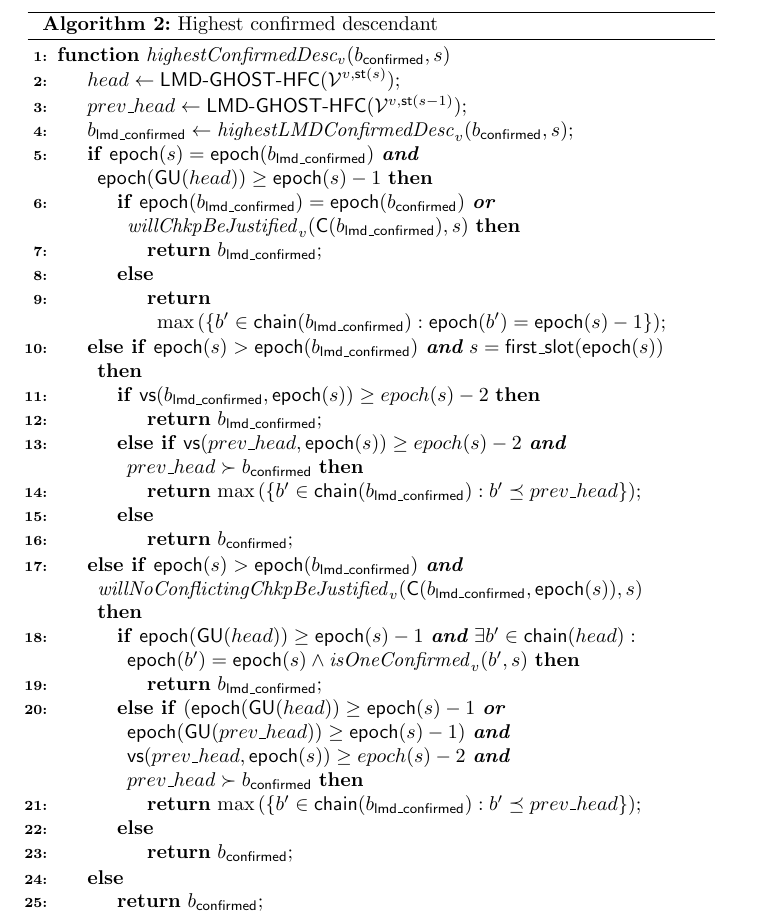
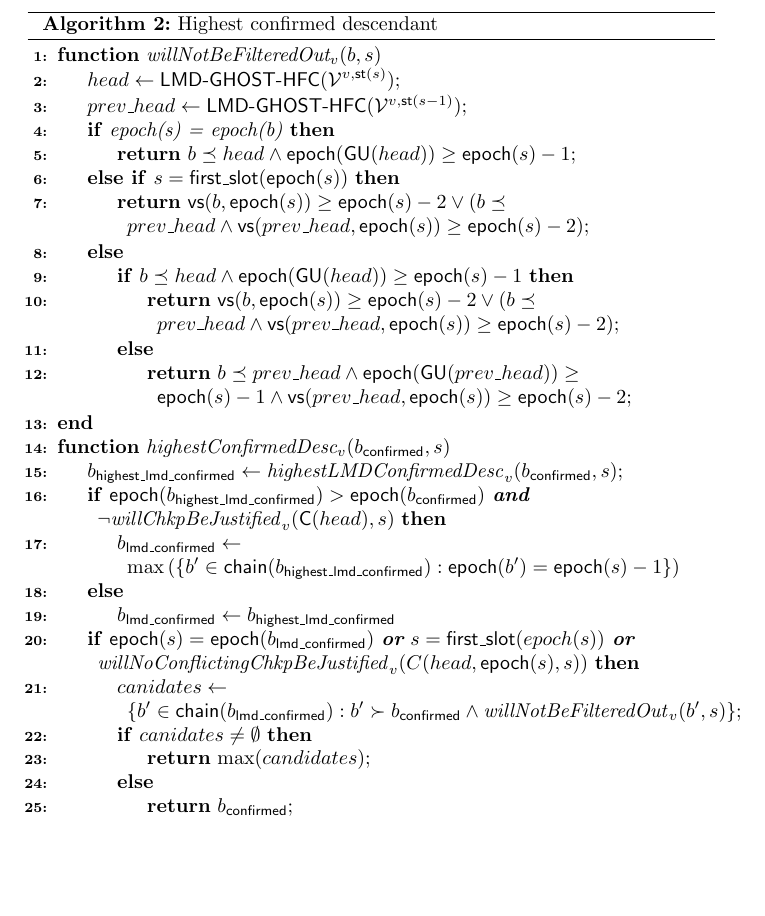
Before and after one commit to mkalinin/confirmation-rule, a LaTeX document (proof.tex, which reads preamble.tex): part of page 2 of 8, cut so that both start at the same text, the shorter picture padded with empty space. Compiled offline with pdfLaTeX.

Commit message:
Introduce willNotBeFilteredOut and fix bug

```diff
--- a/preamble.tex
+++ b/preamble.tex
@@ -603,6 +603,7 @@
 \newcommand{\isLMDConfirmed}{\ensuremath{\mathit{isLMDConfirmed}}}
 \newcommand{\willChkpBeJustified}{\ensuremath{\mathit{willChkpBeJustified}}}
 \newcommand{\willNoConflictingChkpBeJustified}{\ensuremath{\mathit{willNoConflictingChkpBeJustified}}}
+\newcommand{\willNotBeFilteredOut}{\ensuremath{\mathit{willNotBeFilteredOut}}}
 
 
 
--- a/proof.tex
+++ b/proof.tex
@@ -66,49 +66,53 @@ Let $\viewattime[val=v,time=\slotstart(s)]$ be the view of a validator $v$ at th
 \caption{Highest confirmed descendant}
 % \SetAlgoLined
 \SetAlgoNoLine
-\Fn{highestConfirmedDesc$_v(\bconfirmed, s)$}{
+\Fn{willNotBeFilteredOut$_v(b, s)$}{
     $\head \gets \LMDGHOSTHFC(\viewattime[val=v,time=\slotstart(s)])$\;
     $\phead \gets \LMDGHOSTHFC(\viewattime[val=v,time=\slotstart(s-1)])$\;
-    $\blmdconfirmed \gets \highestLMDConfirmedDesc_v(\bconfirmed, s)$\;
-    \uIf{$\epoch(s) = \epoch(\blmdconfirmed)$ \textbf{and}
-        $\epoch(\gu(\head)) \geq \epoch(s) - 1$}{
-        \uIf{$\epoch(\blmdconfirmed) = \epoch(\bconfirmed)$ \textbf{or}
-            $\willChkpBeJustified_v(\chkp(\blmdconfirmed), s)$}{
-            \Return{$\blmdconfirmed$}\;
+
+    \uIf{epoch(s) = epoch(b)}{
+        \Return{$b \preceq \head \wedge \epoch(\gu(head)) \geq \epoch(s)-1$}\;
+    }
+    \uElseIf{$s = \firstslot(\epoch(s))$}{
+        \Return{$\votsource[blck=b, time=\epoch(s)] \geq \epoch(s)-2 \lor
+                (b \preceq \phead \wedge \votsource[blck=\phead, time=\epoch(s)] \geq \epoch(s)-2)$}\;
+    }
+    \uElse {
+        \uIf{$b \preceq \head \wedge \epoch(\gu(\head)) \geq \epoch(s) - 1$} {
+            \Return{$\votsource[blck=b, time=\epoch(s)] \geq \epoch(s)-2 \lor
+                (b \preceq \phead \wedge \votsource[blck=\phead, time=\epoch(s)] \geq \epoch(s)-2)$}\;
         }
         \uElse{
-            \Return{$\max\left(\left\{b' \in \chain(\blmdconfirmed) : \epoch(b') = \epoch(s)-1\right\}\right)$}\;
+            \Return{$b \preceq \phead \wedge
+                    \epoch(\gu(\phead)) \geq \epoch(s) - 1 \wedge
+                    \votsource[blck=\phead, time=\epoch(s)] \geq \epoch(s)-2$}\;
         }
     }
-    \uElseIf{$\epoch(s) > \epoch(\blmdconfirmed)$ \textbf{and}
-            $s = \text{\firstslot}(\epoch(s))$}{
-        \uIf{$\votsource[blck=\blmdconfirmed,time=\epoch(s)] \geq epoch(s)-2$}{
-            \Return{$\blmdconfirmed$}\;
-        }
-        \uElseIf{$\votsource[time=\epoch(s),blck=\phead] \geq epoch(s)-2$ \textbf{and}
-                $\phead \succ \bconfirmed$}{
-            \Return{$\max\left(\left\{b' \in \chain(\blmdconfirmed) : b' \preceq \phead\right\}\right)$}\;
+}
+\Fn{highestConfirmedDesc$_v(\bconfirmed, s)$}{
+    $b_\mathsf{highest\_lmd\_confirmed} \gets \highestLMDConfirmedDesc_v(\bconfirmed, s)$\;
+    \uIf{$\epoch(b_\mathsf{highest\_lmd\_confirmed}) > \epoch(\bconfirmed)$ \textbf{and}
+        $\neg \willChkpBeJustified_v(\chkp(\head), s)$} {
+        $\blmdconfirmed \gets \max\left(\left\{b' \in \chain(b_\mathsf{highest\_lmd\_confirmed}) : \epoch(b') = \epoch(s)-1\right\}\right)$
+    }
+    \uElse {
+        $\blmdconfirmed \gets b_\mathsf{highest\_lmd\_confirmed}$
+    }
+
+    \uIf{$\epoch(s) = \epoch(\blmdconfirmed)$ \textbf{or}
+        $s = \firstslot(epoch(s))$ \textbf{or}
+        $\willNoConflictingChkpBeJustified_v(C(\head, \epoch(s), s))$} {
+
+        $canidates \gets \left\{b' \in \chain(\blmdconfirmed) : b' \succ \bconfirmed \wedge
+        \willNotBeFilteredOut_v(b', s)\right\}$;\\
+        \uIf{$canidates \ne \emptyset$}{
+            \Return{$\max(candidates)$}\;
         }
         \uElse{
             \Return{$\bconfirmed$}\;
         }
     }
-    \uElseIf{$\epoch(s) > \epoch(\blmdconfirmed)$ \textbf{and}
-            $\willNoConflictingChkpBeJustified_v(\chkp(\blmdconfirmed, \epoch(s)), s)$}{
-        \uIf{$\epoch(\gu(\head)) \geq \epoch(s)-1$ \textbf{and}
-            $\exists b' \in \chain(\head): \epoch(b') = \epoch(s) \wedge \isOneConfirmed_v(b', s)$}{
-            \Return{$\blmdconfirmed$}\;
-        }
-        \uElseIf{$(\epoch(\gu(\head)) \geq \epoch(s)-1$ \textbf{or} $\epoch(\gu(\phead)) \geq \epoch(s)-1)$ \textbf{and}
-                $\votsource[time=\epoch(s),blck=\phead] \geq epoch(s)-2$ \textbf{and}
-                $\phead \succ \bconfirmed$}{
-            \Return{$\max\left(\left\{b' \in \chain(\blmdconfirmed) : b' \preceq \phead\right\}\right)$}\;
-        }
-        \uElse{
-            \Return{$\bconfirmed$}\;
-        }
-    }
-    \uElse{
+    \uElse {
         \Return{$\bconfirmed$}\;
     }
 }
```
Also changed, not shown: 1 other file.
